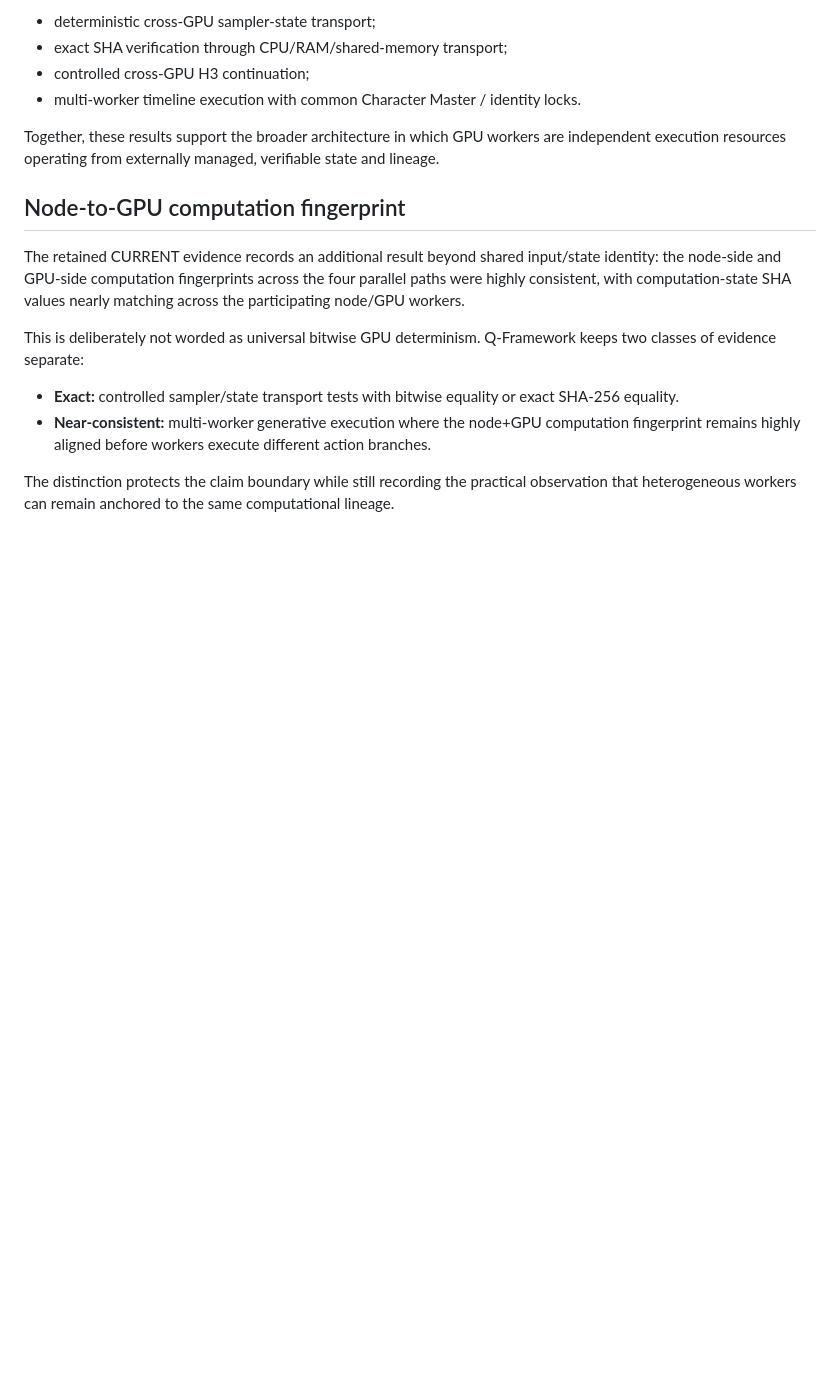
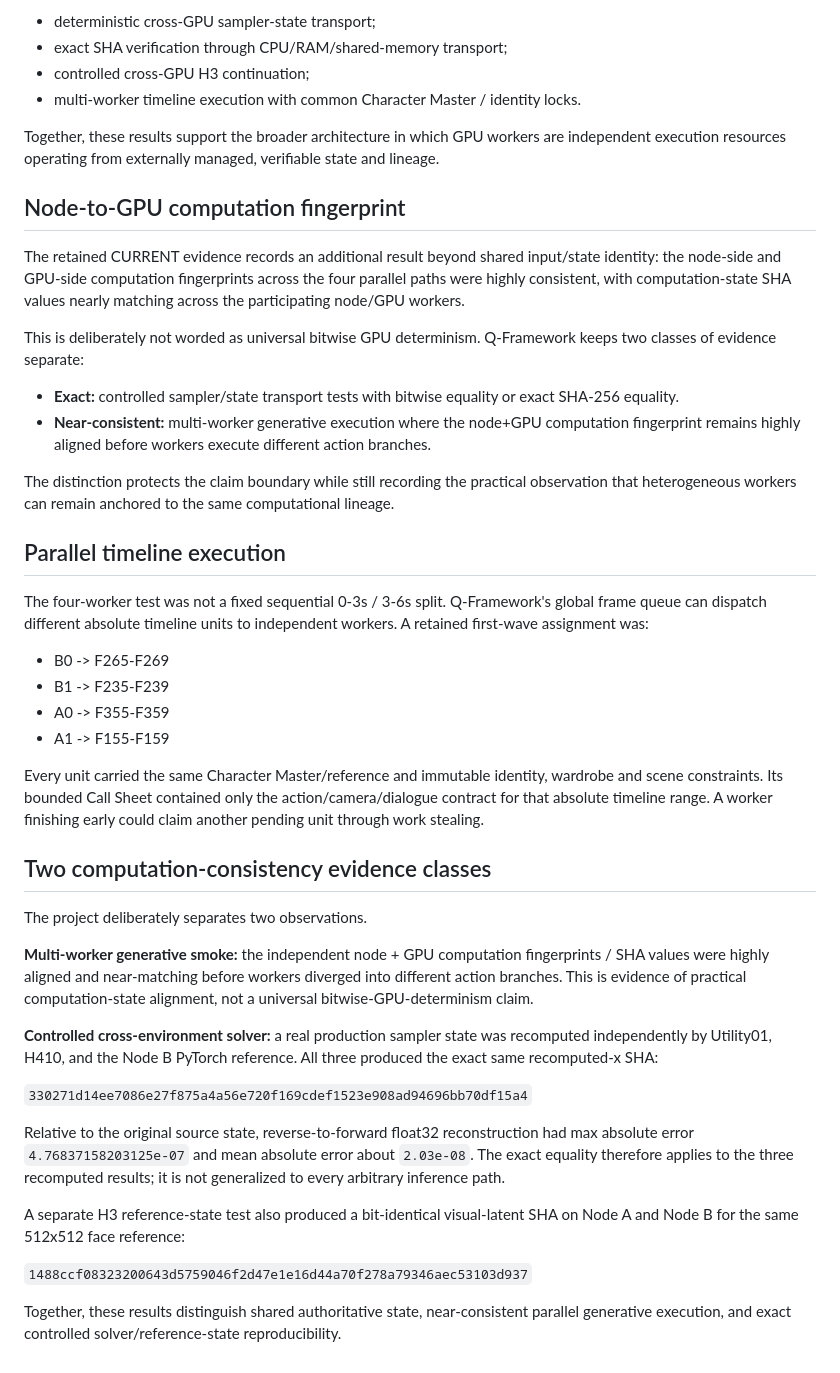
Before and after one commit to yuyu19761121/q-framework, a Markdown page: docs/qstatic-identity-continuity.md, the part around the change. Rendered like a GitHub page; blank space fills up the shorter version.

Commit message:
Expand QSTATIC parallel execution and SHA evidence

```diff
--- a/docs/qstatic-identity-continuity.md
+++ b/docs/qstatic-identity-continuity.md
@@ -101,3 +101,33 @@ This is deliberately not worded as universal bitwise GPU determinism. Q-Framewor
 - **Near-consistent:** multi-worker generative execution where the node+GPU computation fingerprint remains highly aligned before workers execute different action branches.
 
 The distinction protects the claim boundary while still recording the practical observation that heterogeneous workers can remain anchored to the same computational lineage.
+
+
+## Parallel timeline execution
+
+The four-worker test was not a fixed sequential 0-3s / 3-6s split. Q-Framework's global frame queue can dispatch different absolute timeline units to independent workers. A retained first-wave assignment was:
+
+- B0 -> F265-F269
+- B1 -> F235-F239
+- A0 -> F355-F359
+- A1 -> F155-F159
+
+Every unit carried the same Character Master/reference and immutable identity, wardrobe and scene constraints. Its bounded Call Sheet contained only the action/camera/dialogue contract for that absolute timeline range. A worker finishing early could claim another pending unit through work stealing.
+
+## Two computation-consistency evidence classes
+
+The project deliberately separates two observations.
+
+**Multi-worker generative smoke:** the independent node + GPU computation fingerprints / SHA values were highly aligned and near-matching before workers diverged into different action branches. This is evidence of practical computation-state alignment, not a universal bitwise-GPU-determinism claim.
+
+**Controlled cross-environment solver:** a real production sampler state was recomputed independently by Utility01, H410, and the Node B PyTorch reference. All three produced the exact same recomputed-x SHA:
+
+`330271d14ee7086e27f875a4a56e720f169cdef1523e908ad94696bb70df15a4`
+
+Relative to the original source state, reverse-to-forward float32 reconstruction had max absolute error `4.76837158203125e-07` and mean absolute error about `2.03e-08`. The exact equality therefore applies to the three recomputed results; it is not generalized to every arbitrary inference path.
+
+A separate H3 reference-state test also produced a bit-identical visual-latent SHA on Node A and Node B for the same 512x512 face reference:
+
+`1488ccf08323200643d5759046f2d47e1e16d44a70f278a79346aec53103d937`
+
+Together, these results distinguish shared authoritative state, near-consistent parallel generative execution, and exact controlled solver/reference-state reproducibility.
```
